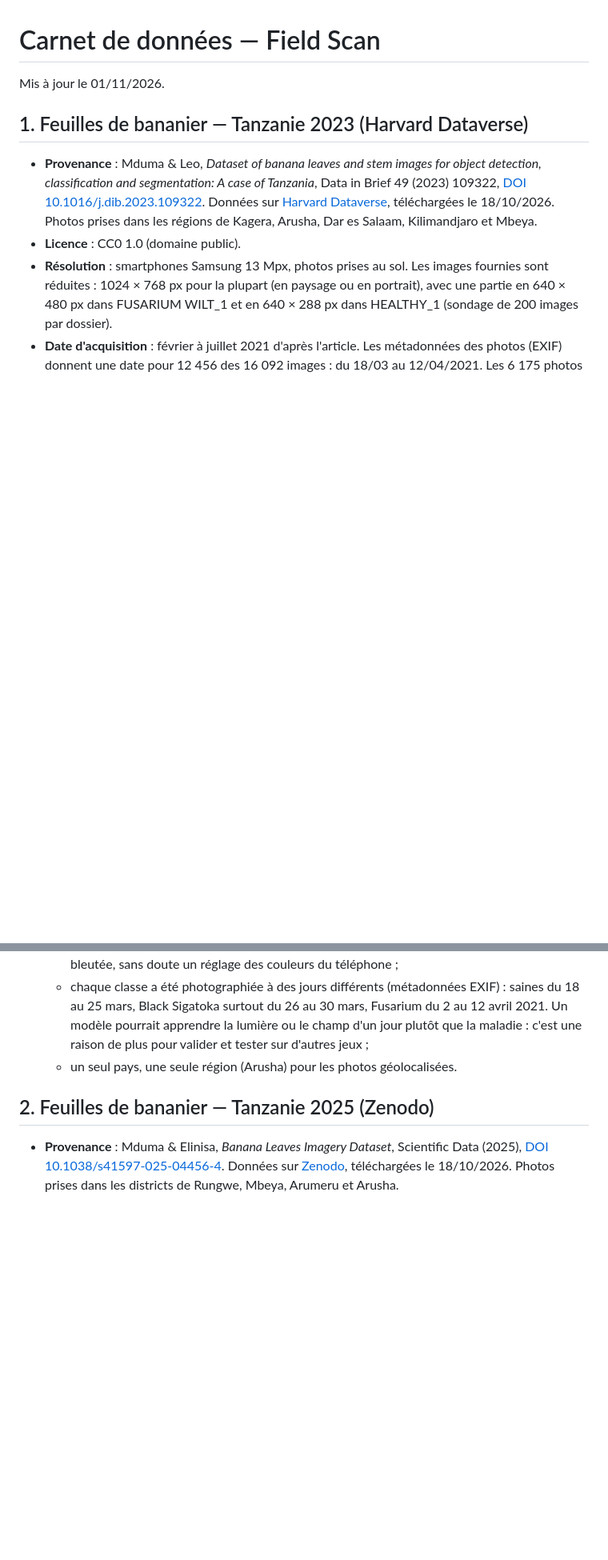
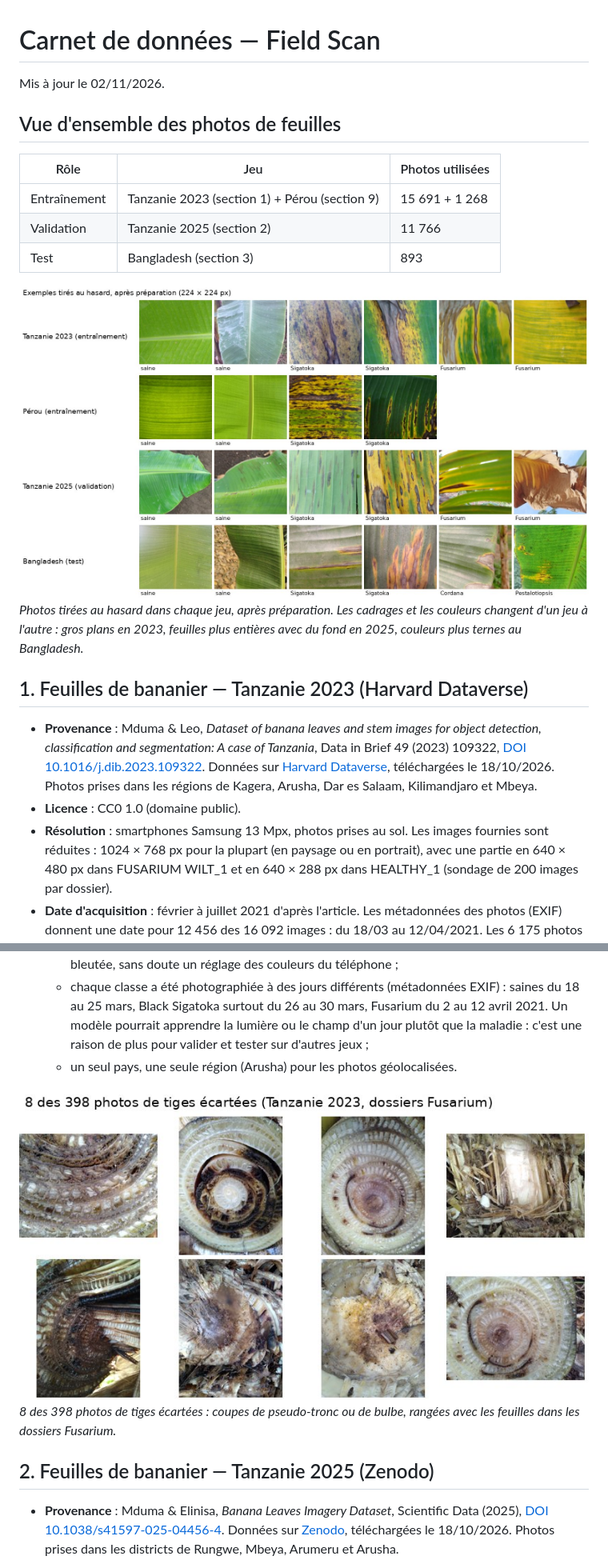
Before and after one commit to Mace-Erwan/Field-Scan-intelligence-lab, a Markdown page: docs/carnet_donnees.md, 2 parts joined by grey strips. Shown at 80% size. GitHub-like rendering; pictures changed too: docs/images/feuilles_par_jeu.jpg (added), docs/images/tiges_ecartees.jpg (added); blank space fills up the shorter version.

Commit message:
Carnet : vue d'ensemble des jeux de feuilles, tiges et doublons illustrés, jeu Plants-bana pour le comptage

```diff
--- a/docs/carnet_donnees.md
+++ b/docs/carnet_donnees.md
@@ -1,6 +1,17 @@
 # Carnet de données — Field Scan
 
-Mis à jour le 01/11/2026.
+Mis à jour le 02/11/2026.
+
+## Vue d'ensemble des photos de feuilles
+
+| Rôle | Jeu | Photos utilisées |
+|---|---|---|
+| Entraînement | Tanzanie 2023 (section 1) + Pérou (section 9) | 15 691 + 1 268 |
+| Validation | Tanzanie 2025 (section 2) | 11 766 |
+| Test | Bangladesh (section 3) | 893 |
+
+![Exemples de feuilles par jeu](images/feuilles_par_jeu.jpg)
+*Photos tirées au hasard dans chaque jeu, après préparation. Les cadrages et les couleurs changent d'un jeu à l'autre : gros plans en 2023, feuilles plus entières avec du fond en 2025, couleurs plus ternes au Bangladesh.*
 
 ## 1. Feuilles de bananier — Tanzanie 2023 (Harvard Dataverse)
 
@@ -19,6 +30,9 @@ Mis à jour le 01/11/2026.
     - chaque classe a été photographiée à des jours différents (métadonnées EXIF) : saines du 18 au 25 mars, Black Sigatoka surtout du 26 au 30 mars, Fusarium du 2 au 12 avril 2021. Un modèle pourrait apprendre la lumière ou le champ d'un jour plutôt que la maladie : c'est une raison de plus pour valider et tester sur d'autres jeux ;
     - un seul pays, une seule région (Arusha) pour les photos géolocalisées.
 
+![Tiges écartées](images/tiges_ecartees.jpg)
+*8 des 398 photos de tiges écartées : coupes de pseudo-tronc ou de bulbe, rangées avec les feuilles dans les dossiers Fusarium.*
+
 ## 2. Feuilles de bananier — Tanzanie 2025 (Zenodo)
 
 - **Provenance** : Mduma & Elinisa, *Banana Leaves Imagery Dataset*, Scientific Data (2025), [DOI 10.1038/s41597-025-04456-4](https://doi.org/10.1038/s41597-025-04456-4). Données sur [Zenodo](https://doi.org/10.5281/zenodo.7670326), téléchargées le 18/10/2026. Photos prises dans les districts de Rungwe, Mbeya, Arumeru et Arusha.
```
Also changed, not shown: other parts of docs/carnet_donnees.md (+18 -3 lines), docs/images/doublons_exemples.jpg (added).
